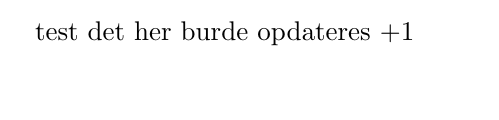
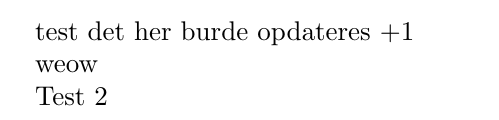
Before and after one commit to rorou20/DM500---Aflevering, a LaTeX document (Aflevering.tex): part of the page, cut so that both start at the same text. Compiled offline with pdfLaTeX.

Commit message:
Virker der?

```diff
--- a/Aflevering.tex
+++ b/Aflevering.tex
@@ -4,4 +4,8 @@
 test
 det her burde opdateres
 +1
+
+weow
+
+Test 2
 \end{document}
```
Also changed, not shown: Aflevering.pdf.
